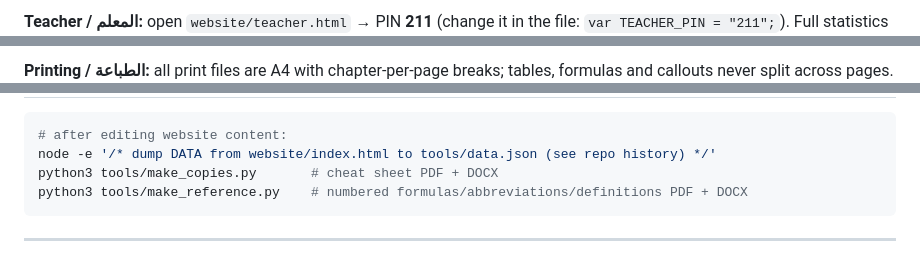
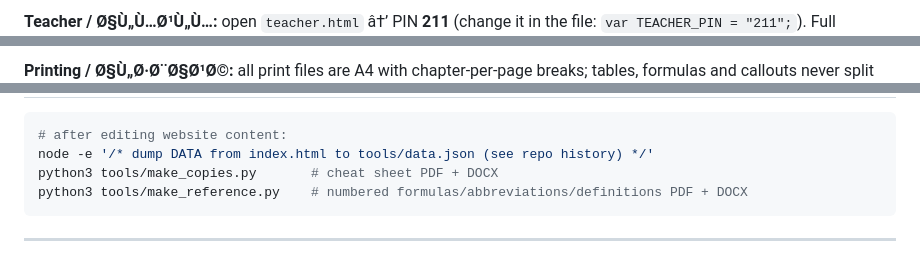
Before and after one commit to Chris-bero/Rev-Corporate-Finance, a Markdown page: README.md, 3 parts joined by grey strips. GitHub-like rendering.

````diff
--- a/README.md
+++ b/README.md
@@ -36,3 +36,3 @@ or locally on the device when offline (indicator ☁ / ⚠ / 🖥).
 
-**Teacher / المعلم:** open `website/teacher.html` → PIN **211** (change it in the file:
+**Teacher / Ø§Ù„Ù…Ø¹Ù„Ù…:** open `teacher.html` â†’ PIN **211** (change it in the file:
 `var TEACHER_PIN = "211";`). Full statistics + CSV export.
@@ -47,3 +47,3 @@ or locally on the device when offline (indicator ☁ / ⚠ / 🖥).
 
-**Printing / الطباعة:** all print files are A4 with chapter-per-page breaks;
+**Printing / Ø§Ù„Ø·Ø¨Ø§Ø¹Ø©:** all print files are A4 with chapter-per-page breaks;
 tables, formulas and callouts never split across pages.
@@ -55,7 +55,7 @@ tables, formulas and callouts never split across pages.
 
 ```bash
 # after editing website content:
-node -e '/* dump DATA from website/index.html to tools/data.json (see repo history) */'
+node -e '/* dump DATA from index.html to tools/data.json (see repo history) */'
 python3 tools/make_copies.py       # cheat sheet PDF + DOCX
 python3 tools/make_reference.py    # numbered formulas/abbreviations/definitions PDF + DOCX
 ```
````
Also changed, not shown: other parts of README.md (+30 -30 lines).
